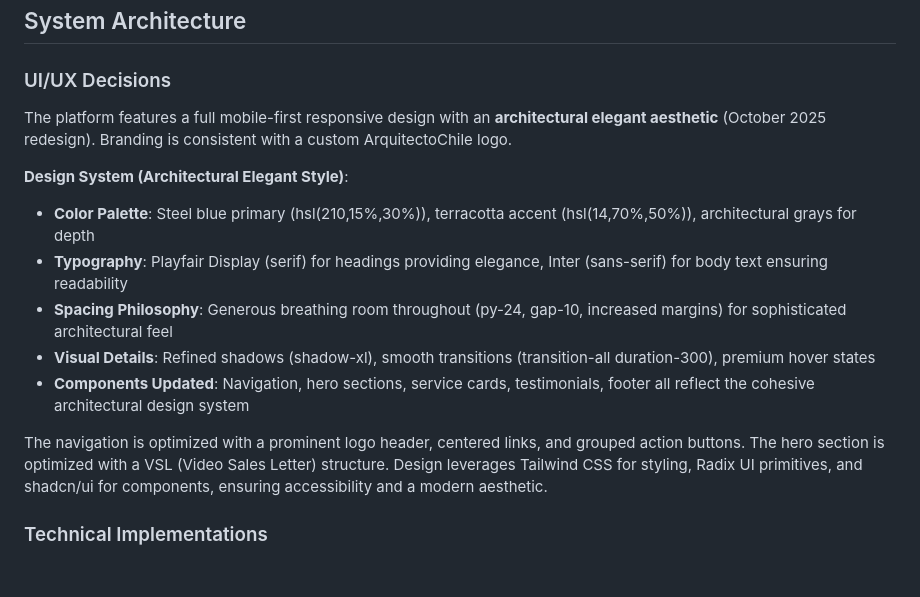
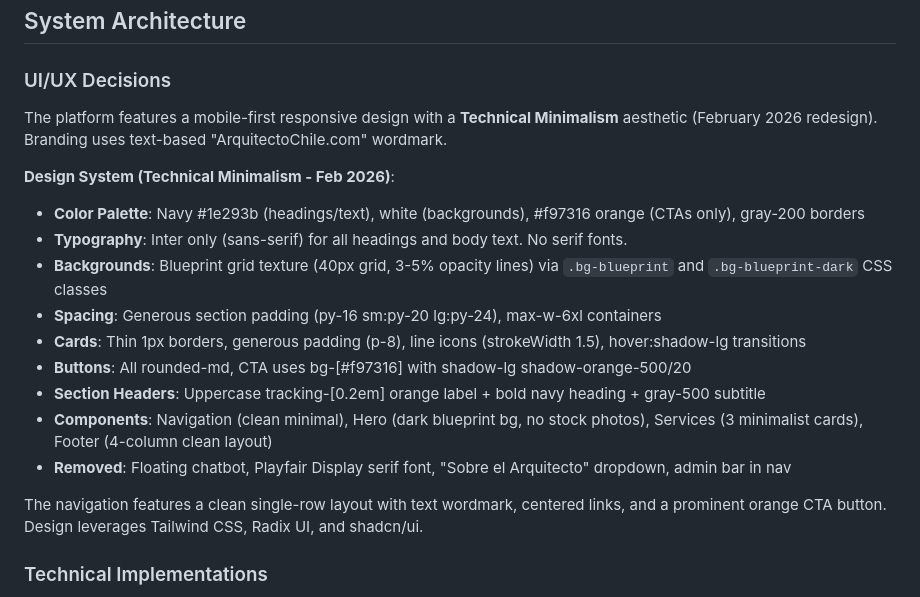
Before and after one commit to becareli/arquitectochile, a Markdown page: replit.md, the part around the change. GitHub-like rendering; blank space fills up the shorter version.

Commit message:
Update platform design system to technical minimalism aesthetic
Revises UI/UX decisions in `replit.md` to reflect a "Technical Minimalism" design system, updating color palettes, typography to use Inter only, background textures, spacing, card styles, button styles, and section headers. It also removes the floating chatbot, Playfair Display font, "Sobre el Arquitecto" dropdown, and admin bar from the navigation.

Replit-Commit-Author: Agent
Replit-Commit-Session-Id: 9f1c8906-7211-4f37-b3f5-d35ce845fa3e
Replit-Commit-Checkpoint-Type: full_checkpoint
Replit-Commit-Event-Id: 494305e9-05d9-497b-a30d-d32bec06a4d6
Replit-Commit-Screenshot-Url: https://storage.googleapis.com/screenshot-production-us-central1/d19cfc2b-fbaa-4813-9641-a7bfc43e435e/9f1c8906-7211-4f37-b3f5-d35ce845fa3e/ZtkTAaP
Replit-Helium-Checkpoint-Created: true

```diff
--- a/replit.md
+++ b/replit.md
@@ -9,16 +9,20 @@ Preferred communication style: Simple, everyday language.
 ## System Architecture
 
 ### UI/UX Decisions
-The platform features a full mobile-first responsive design with an **architectural elegant aesthetic** (October 2025 redesign). Branding is consistent with a custom ArquitectoChile logo.
+The platform features a mobile-first responsive design with a **Technical Minimalism** aesthetic (February 2026 redesign). Branding uses text-based "ArquitectoChile.com" wordmark.
 
-**Design System (Architectural Elegant Style)**:
-- **Color Palette**: Steel blue primary (hsl(210,15%,30%)), terracotta accent (hsl(14,70%,50%)), architectural grays for depth
-- **Typography**: Playfair Display (serif) for headings providing elegance, Inter (sans-serif) for body text ensuring readability
-- **Spacing Philosophy**: Generous breathing room throughout (py-24, gap-10, increased margins) for sophisticated architectural feel
-- **Visual Details**: Refined shadows (shadow-xl), smooth transitions (transition-all duration-300), premium hover states
-- **Components Updated**: Navigation, hero sections, service cards, testimonials, footer all reflect the cohesive architectural design system
+**Design System (Technical Minimalism - Feb 2026)**:
+- **Color Palette**: Navy #1e293b (headings/text), white (backgrounds), #f97316 orange (CTAs only), gray-200 borders
+- **Typography**: Inter only (sans-serif) for all headings and body text. No serif fonts.
+- **Backgrounds**: Blueprint grid texture (40px grid, 3-5% opacity lines) via `.bg-blueprint` and `.bg-blueprint-dark` CSS classes
+- **Spacing**: Generous section padding (py-16 sm:py-20 lg:py-24), max-w-6xl containers
+- **Cards**: Thin 1px borders, generous padding (p-8), line icons (strokeWidth 1.5), hover:shadow-lg transitions
+- **Buttons**: All rounded-md, CTA uses bg-[#f97316] with shadow-lg shadow-orange-500/20
+- **Section Headers**: Uppercase tracking-[0.2em] orange label + bold navy heading + gray-500 subtitle
+- **Components**: Navigation (clean minimal), Hero (dark blueprint bg, no stock photos), Services (3 minimalist cards), Footer (4-column clean layout)
+- **Removed**: Floating chatbot, Playfair Display serif font, "Sobre el Arquitecto" dropdown, admin bar in nav
 
-The navigation is optimized with a prominent logo header, centered links, and grouped action buttons. The hero section is optimized with a VSL (Video Sales Letter) structure. Design leverages Tailwind CSS for styling, Radix UI primitives, and shadcn/ui for components, ensuring accessibility and a modern aesthetic.
+The navigation features a clean single-row layout with text wordmark, centered links, and a prominent orange CTA button. Design leverages Tailwind CSS, Radix UI, and shadcn/ui.
 
 ### Technical Implementations
 - **Frontend**: React 18 with TypeScript, Vite for build, TanStack Query for server state, Wouter for routing, React Hook Form with Zod for forms.
```
